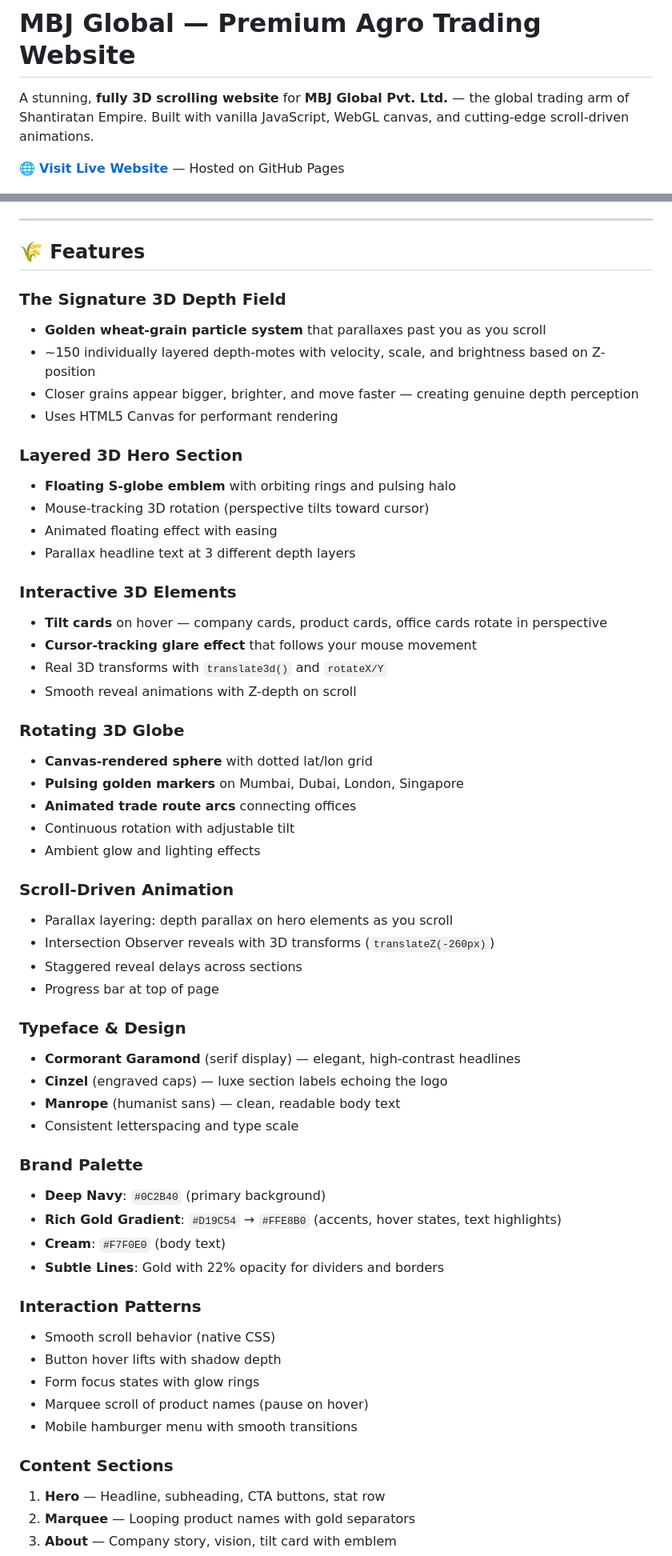
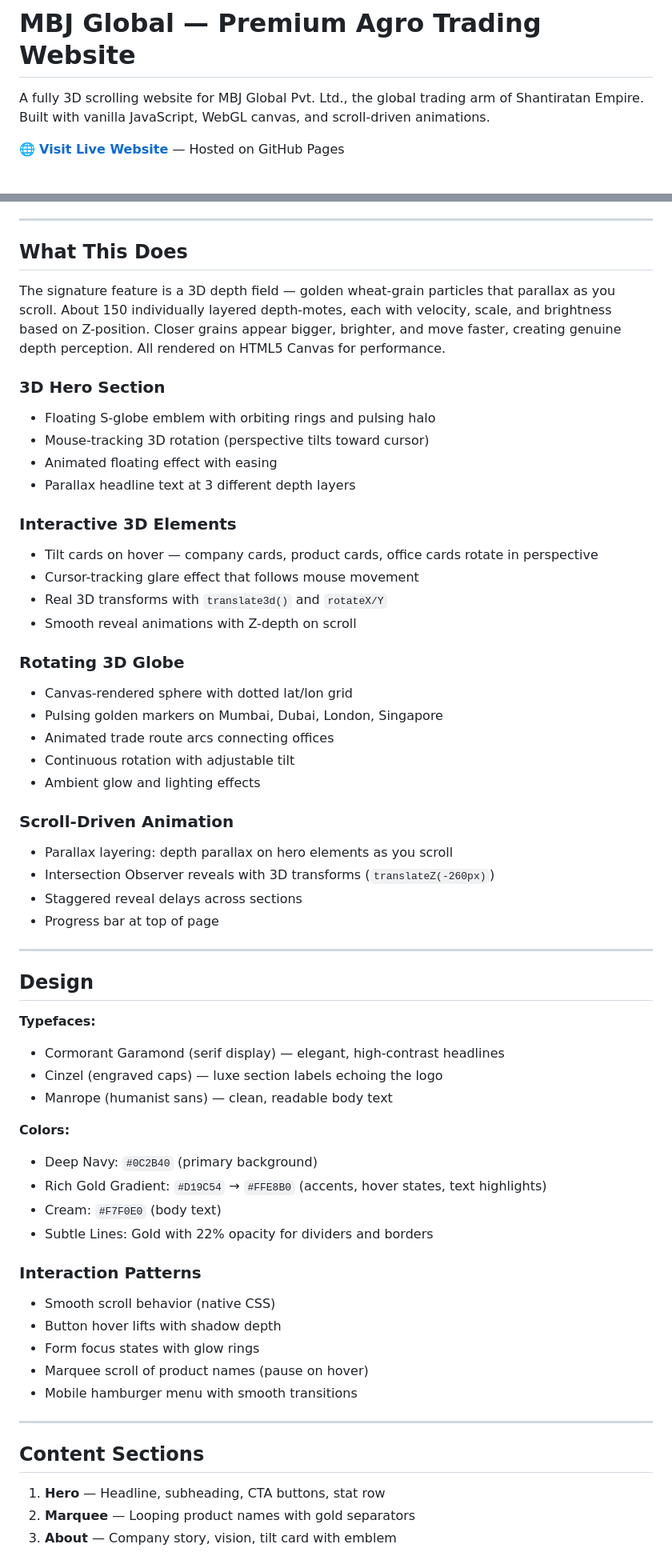
Before and after one commit to Krrish41/MBJ, a Markdown page: README.md, 2 parts joined by grey strips. Shown at 80% size. Drawn GitHub-style.

Commit message:
Humanize README

```diff
--- a/README.md
+++ b/README.md
@@ -1,6 +1,6 @@
 # MBJ Global — Premium Agro Trading Website
 
-A stunning, **fully 3D scrolling website** for **MBJ Global Pvt. Ltd.** — the global trading arm of Shantiratan Empire. Built with vanilla JavaScript, WebGL canvas, and cutting-edge scroll-driven animations.
+A fully 3D scrolling website for MBJ Global Pvt. Ltd., the global trading arm of Shantiratan Empire. Built with vanilla JavaScript, WebGL canvas, and scroll-driven animations.
 
 🌐 **[Visit Live Website](https://krrish41.github.io/MBJ/)** — Hosted on GitHub Pages
 
@@ -11,58 +7,65 @@ A stunning, **fully 3D scrolling website** for **MBJ Global Pvt. Ltd.** — the
 ---
 
-## 🌾 Features
+## What This Does
 
-### **The Signature 3D Depth Field**
-- **Golden wheat-grain particle system** that parallaxes past you as you scroll
-- ~150 individually layered depth-motes with velocity, scale, and brightness based on Z-position
-- Closer grains appear bigger, brighter, and move faster — creating genuine depth perception
-- Uses HTML5 Canvas for performant rendering
+The signature feature is a 3D depth field — golden wheat-grain particles that parallax as you scroll. About 150 individually layered depth-motes, each with velocity, scale, and brightness based on Z-position. Closer grains appear bigger, brighter, and move faster, creating genuine depth perception. All rendered on HTML5 Canvas for performance.
 
-### **Layered 3D Hero Section**
-- **Floating S-globe emblem** with orbiting rings and pulsing halo
+### 3D Hero Section
+
+- Floating S-globe emblem with orbiting rings and pulsing halo
 - Mouse-tracking 3D rotation (perspective tilts toward cursor)
 - Animated floating effect with easing
 - Parallax headline text at 3 different depth layers
 
-### **Interactive 3D Elements**
-- **Tilt cards** on hover — company cards, product cards, office cards rotate in perspective
-- **Cursor-tracking glare effect** that follows your mouse movement
+### Interactive 3D Elements
+
+- Tilt cards on hover — company cards, product cards, office cards rotate in perspective
+- Cursor-tracking glare effect that follows mouse movement
 - Real 3D transforms with `translate3d()` and `rotateX/Y`
 - Smooth reveal animations with Z-depth on scroll
 
-### **Rotating 3D Globe**
-- **Canvas-rendered sphere** with dotted lat/lon grid
-- **Pulsing golden markers** on Mumbai, Dubai, London, Singapore
-- **Animated trade route arcs** connecting offices
+### Rotating 3D Globe
+
+- Canvas-rendered sphere with dotted lat/lon grid
+- Pulsing golden markers on Mumbai, Dubai, London, Singapore
+- Animated trade route arcs connecting offices
 - Continuous rotation with adjustable tilt
 - Ambient glow and lighting effects
 
-### **Scroll-Driven Animation**
+### Scroll-Driven Animation
+
 - Parallax layering: depth parallax on hero elements as you scroll
 - Intersection Observer reveals with 3D transforms (`translateZ(-260px)`)
 - Staggered reveal delays across sections
 - Progress bar at top of page
 
-### **Typeface & Design**
-- **Cormorant Garamond** (serif display) — elegant, high-contrast headlines
-- **Cinzel** (engraved caps) — luxe section labels echoing the logo
-- **Manrope** (humanist sans) — clean, readable body text
-- Consistent letterspacing and type scale
+---
 
-### **Brand Palette**
-- **Deep Navy**: `#0C2B40` (primary background)
-- **Rich Gold Gradient**: `#D19C54` → `#FFE8B0` (accents, hover states, text highlights)
-- **Cream**: `#F7F0E0` (body text)
-- **Subtle Lines**: Gold with 22% opacity for dividers and borders
+## Design
 
-### **Interaction Patterns**
+**Typefaces:**
+- Cormorant Garamond (serif display) — elegant, high-contrast headlines
+- Cinzel (engraved caps) — luxe section labels echoing the logo
+- Manrope (humanist sans) — clean, readable body text
+
+**Colors:**
+- Deep Navy: `#0C2B40` (primary background)
+- Rich Gold Gradient: `#D19C54` → `#FFE8B0` (accents, hover states, text highlights)
+- Cream: `#F7F0E0` (body text)
+- Subtle Lines: Gold with 22% opacity for dividers and borders
+
+### Interaction Patterns
+
 - Smooth scroll behavior (native CSS)
 - Button hover lifts with shadow depth
 - Form focus states with glow rings
 - Marquee scroll of product names (pause on hover)
 - Mobile hamburger menu with smooth transitions
 
-### **Content Sections**
+---
+
+## Content Sections
+
 1. **Hero** — Headline, subheading, CTA buttons, stat row
 2. **Marquee** — Looping product names with gold separators
 3. **About** — Company story, vision, tilt card with emblem
```
Also changed, not shown: other parts of README.md (+23 -21 lines).
